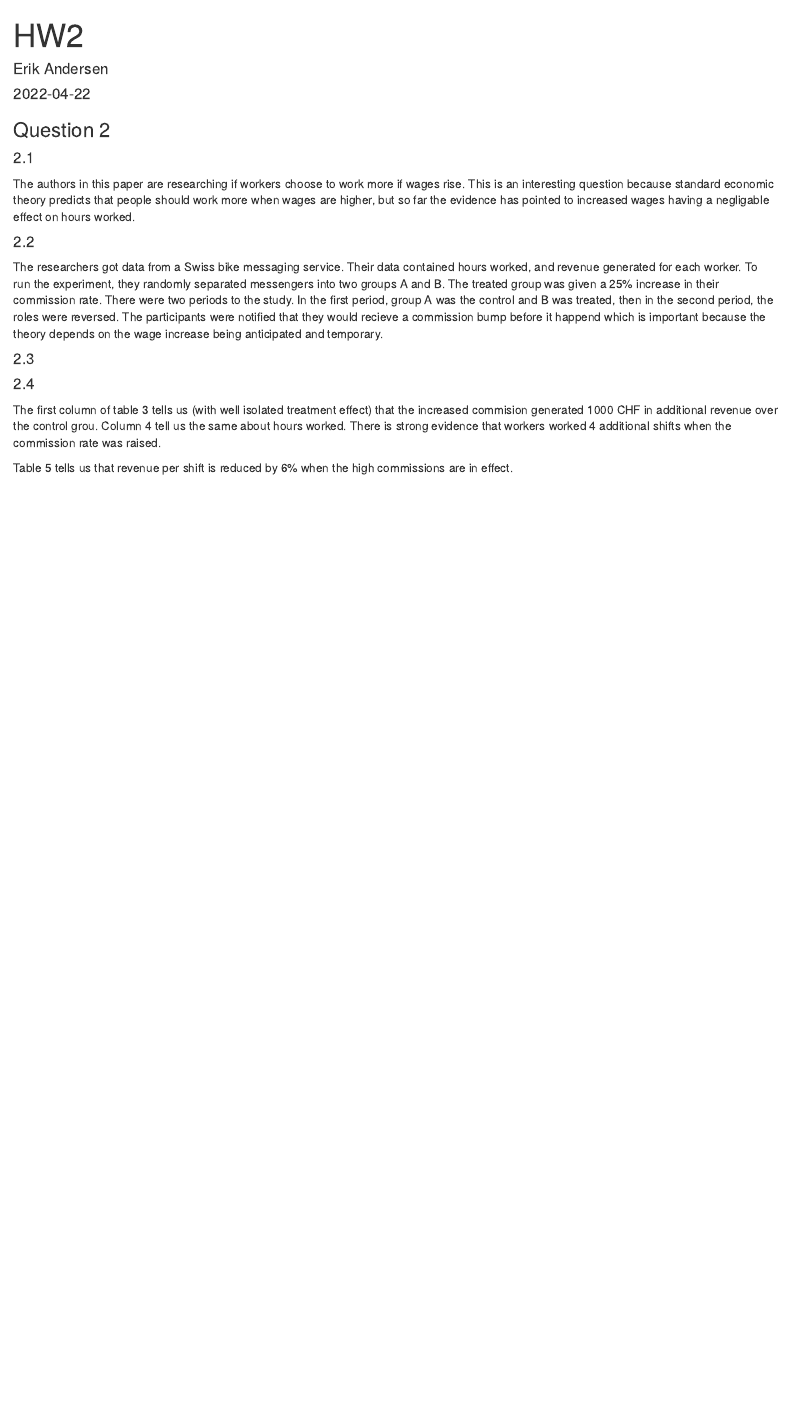
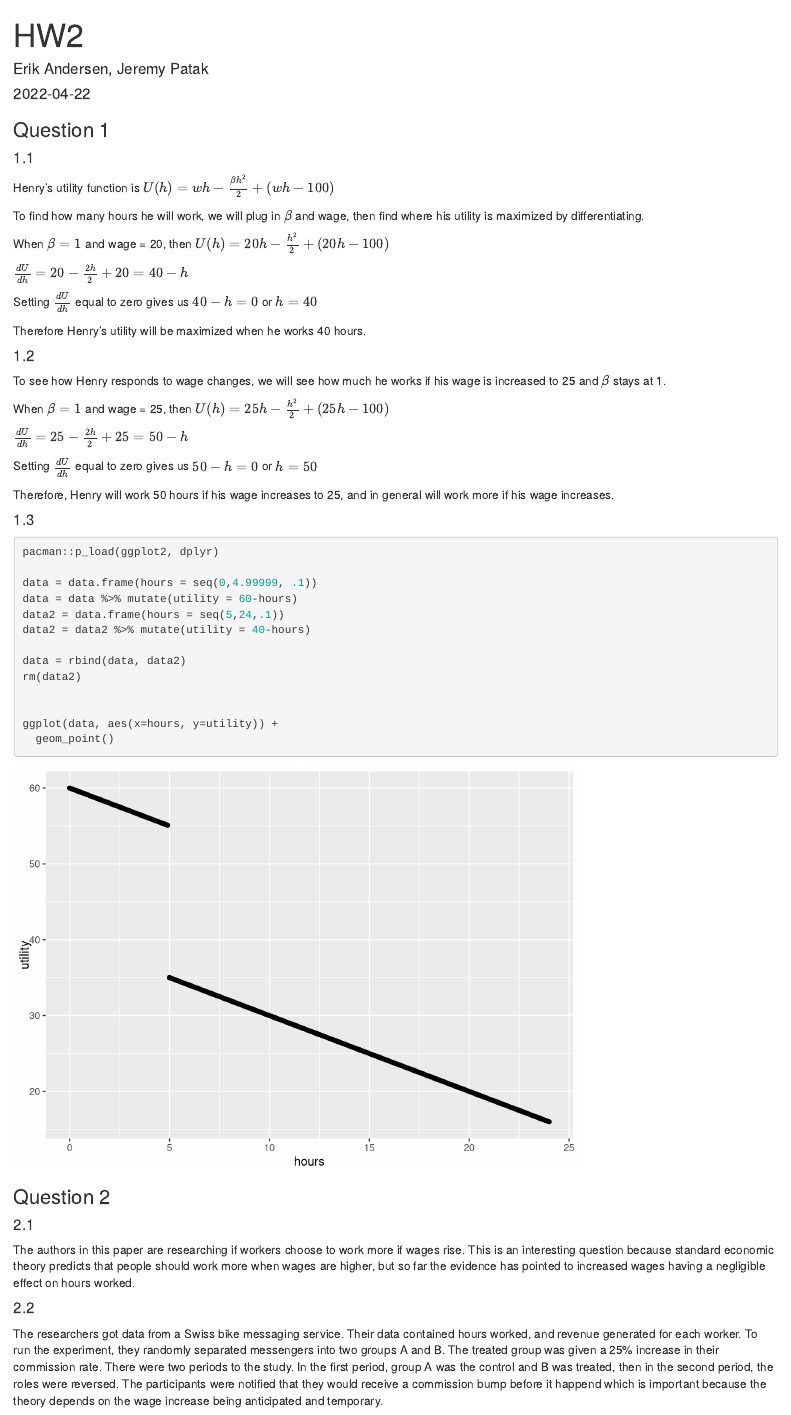
Before and after one commit to eander462/EC-528, an R Markdown document (HW2/HW2.Rmd): the page in a window 1100 px wide, from its top. Rendered offline with R 4.5, knitr and Pandoc, with nearby package versions.

Commit message:
1.1 - 1.3

````diff
--- a/HW2/HW2.Rmd
+++ b/HW2/HW2.Rmd
@@ -1,24 +1,69 @@
 ---
 title: "HW2"
-author: "Erik Andersen"
+author: "Erik Andersen, Jeremy Patak"
 date: '2022-04-22'
 output: html_document
 ---
+
+### Question 1
+
+#### 1.1
+Henry's utility function is $U(h) = wh - \frac{\beta h^2}{2} + (wh-100)$
+
+To find how many hours he will work, we will plug in $\beta$ and wage, then find where his utility is maximized by differentiating.
+
+When $\beta=1$ and wage = 20, then $U(h) = 20h - \frac{h^2}{2} + (20h-100)$
+
+$\frac{dU}{dh} = 20 - \frac{2h}{2} + 20 = 40 - h$
+
+Setting $\frac{dU}{dh}$ equal to zero gives us $40-h = 0$ or $h=40$
+
+Therefore Henry's utility will be maximized when he works 40 hours.
+
+#### 1.2
+To see how Henry responds to wage changes, we will see how much he works if his wage is increased to 25 and $\beta$ stays at 1.
+
+When $\beta=1$ and wage = 25, then $U(h) = 25h - \frac{h^2}{2} + (25h-100)$
+
+$\frac{dU}{dh} = 25 - \frac{2h}{2} + 25 = 50 - h$
+
+Setting $\frac{dU}{dh}$ equal to zero gives us $50-h = 0$ or $h=50$
+
+Therefore, Henry will work 50 hours if his wage increases to 25, and in general will work more if his wage increases.
+
+#### 1.3
+```{r}
+pacman::p_load(ggplot2, dplyr)
+
+data = data.frame(hours = seq(0,4.99999, .1))
+data = data %>% mutate(utility = 60-hours)
+data2 = data.frame(hours = seq(5,24,.1))
+data2 = data2 %>% mutate(utility = 40-hours)
+
+data = rbind(data, data2)
+rm(data2)
+
+
+ggplot(data, aes(x=hours, y=utility)) +
+  geom_point()
+```
+
+
 
 ### Question 2
 
 #### 2.1
 
-The authors in this paper are researching if workers choose to work more if wages rise. This is an interesting question because standard economic theory predicts that people should work more when wages are higher, but so far the evidence has pointed to increased wages having a negligable effect on hours worked.
+The authors in this paper are researching if workers choose to work more if wages rise. This is an interesting question because standard economic theory predicts that people should work more when wages are higher, but so far the evidence has pointed to increased wages having a negligible effect on hours worked.
 
 #### 2.2
 
-The researchers got data from a Swiss bike messaging service. Their data contained hours worked, and revenue generated for each worker. To run the experiment, they randomly separated messengers into two groups A and B. The treated group was given a 25% increase in their commission rate. There were two periods to the study. In the first period, group A was the control and B was treated, then in the second period, the roles were reversed. The participants were notified that they would recieve a commission bump before it happend which is important because the theory depends on the wage increase being anticipated and temporary.
+The researchers got data from a Swiss bike messaging service. Their data contained hours worked, and revenue generated for each worker. To run the experiment, they randomly separated messengers into two groups A and B. The treated group was given a 25% increase in their commission rate. There were two periods to the study. In the first period, group A was the control and B was treated, then in the second period, the roles were reversed. The participants were notified that they would receive a commission bump before it happend which is important because the theory depends on the wage increase being anticipated and temporary.
 
 #### 2.3
 
 #### 2.4
 
-The first column of table 3 tells us (with well isolated treatment effect) that the increased commision generated 1000 CHF in additional revenue over the control grou. Column 4 tell us the same about hours worked. There is strong evidence that workers worked 4 additional shifts when the commission rate was raised.
+The first column of table 3 tells us (with well isolated treatment effect) that the increased commission generated 1000 CHF in additional revenue over the control group. Column 4 tell us the same about hours worked. There is strong evidence that workers worked 4 additional shifts when the commission rate was raised.
 
 Table 5 tells us that revenue per shift is reduced by 6% when the high commissions are in effect.
````
